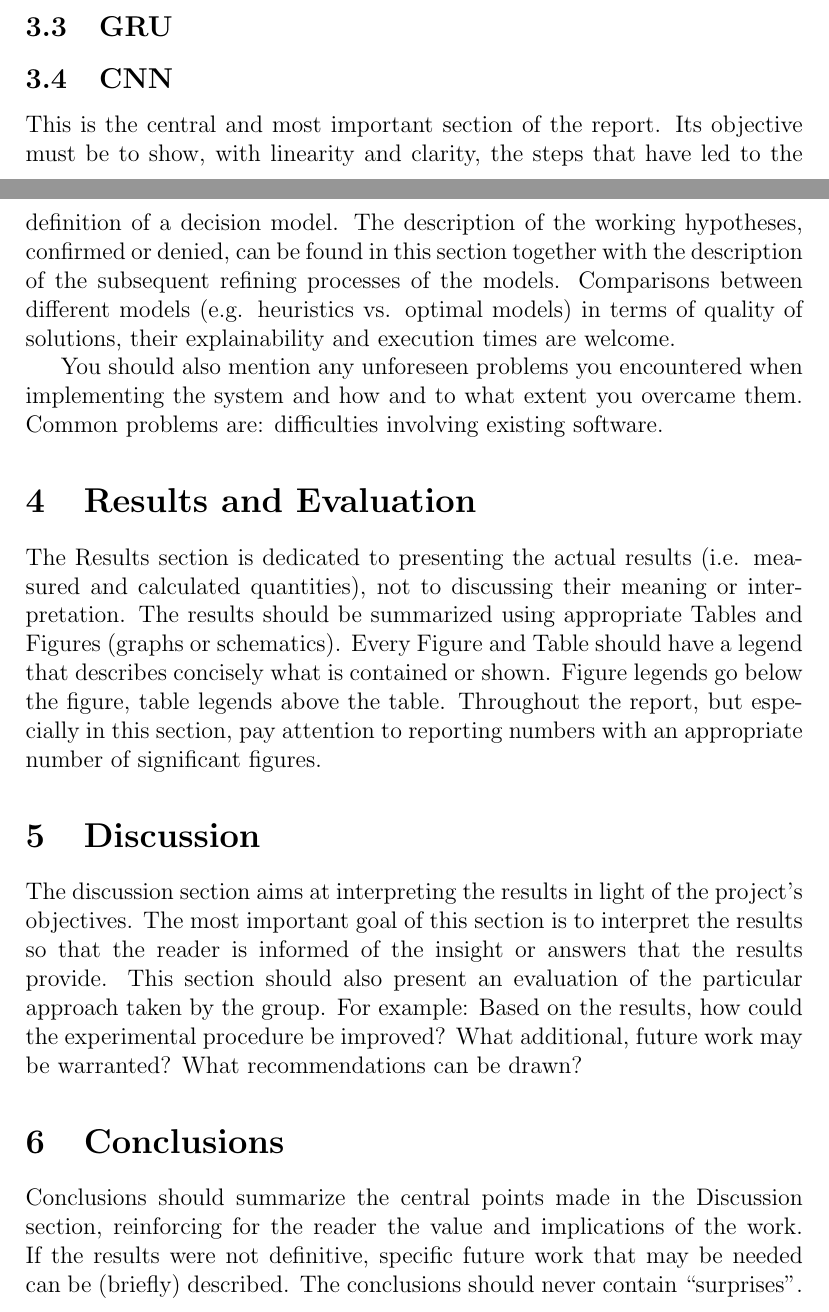
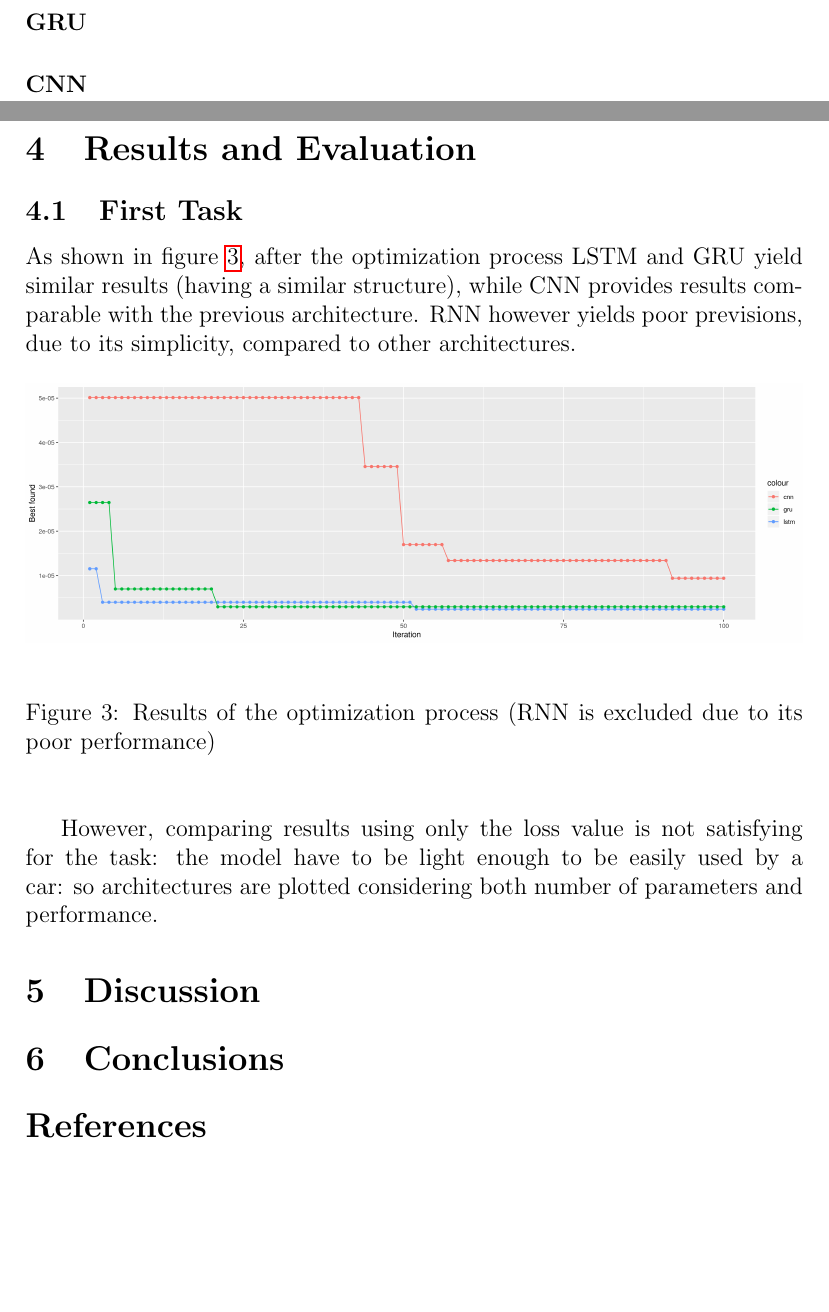
Before and after one commit to moiraghif/Electric-Motor-Temperature, a LaTeX paper (Report.tex): two parts of pages 5 and 6 of 7 before the commit and two parts of pages 5 and 6 of 6 after it, joined at a grey line, cut so that both start at the same text, the shorter picture padded with empty space. Compiled offline with pdfLaTeX.

Commit message:
aggiunto file di analisi in R

```diff
--- a/Report.tex
+++ b/Report.tex
@@ -165,29 +166,41 @@ Which layer (the previous input, the estimated output or the embedding) the RNN
 
-\subsection{GRU}
+\paragraph{GRU}
 
-\subsection{CNN}
+\paragraph{CNN}
 
 
 
 
 
-This is the central and most important section of the report. Its objective must be to show, with linearity and clarity, the steps that have led to the definition of a decision model. The description of the working hypotheses, confirmed or denied, can be found in this section together with the description of the subsequent refining processes of the models. Comparisons between different models (e.g. heuristics vs. optimal models) in terms of quality of solutions, their explainability and execution times are welcome.
+% This is the central and most important section of the report. Its objective must be to show, with linearity and clarity, the steps that have led to the definition of a decision model. The description of the working hypotheses, confirmed or denied, can be found in this section together with the description of the subsequent refining processes of the models. Comparisons between different models (e.g. heuristics vs. optimal models) in terms of quality of solutions, their explainability and execution times are welcome.
 
 %inifinitive generator!?
-You should also mention any unforeseen problems you encountered when implementing the
-system and how and to what extent you overcame them. Common problems are:
- difficulties involving existing software.
+% You should also mention any unforeseen problems you encountered when implementing the system and how and to what extent you overcame them. Common problems are:  difficulties involving existing software.
 
 
-\section{Results and Evaluation}
-The Results section is dedicated to presenting the actual results (i.e. measured and calculated quantities), not to discussing their meaning or interpretation. The results should be summarized using appropriate Tables and Figures (graphs or schematics). Every Figure and Table should have a legend that describes concisely what is contained or shown. Figure legends go below the figure, table legends above the table. Throughout the report, but especially in this section, pay attention to reporting numbers with an appropriate number of significant figures.
+ \section{Results and Evaluation}
+
+\subsection{First Task}
+As shown in figure \ref{fig:automl_mse}, after the optimization process LSTM and GRU yield similar results (having a similar structure), while CNN provides results comparable with the previous architecture.
+RNN however yields poor previsions, due to its simplicity, compared to other architectures.
+\begin{figure}[!h]
+    \centering
+    \includegraphics[width=\linewidth]{imgs/comparison_MSE.png}
+    \caption{Results of the optimization process (RNN is excluded due to its poor performance)}
+    \label{fig:automl_mse}
+\end{figure}\\
+
+However, comparing results using only the loss value is not satisfying for the task: the model have to be light enough to be easily used by a car: so architectures are plotted considering both number of parameters and performance.
+% TODO: performance ~ numero di parametri
+
+% The Results section is dedicated to presenting the actual results (i.e. measured and calculated quantities), not to discussing their meaning or interpretation. The results should be summarized using appropriate Tables and Figures (graphs or schematics). Every Figure and Table should have a legend that describes concisely what is contained or shown. Figure legends go below the figure, table legends above the table. Throughout the report, but especially in this section, pay attention to reporting numbers with an appropriate number of significant figures.
 
 \section{Discussion}
-The discussion section aims at interpreting the results in light of the project's objectives. The most important goal of this section is to interpret the results so that the reader is informed of the insight or answers that the results provide. This section should also present an evaluation of the particular approach taken by the group. For example: Based on the results, how could the experimental procedure be improved? What additional, future work may be warranted? What recommendations can be drawn?
+% The discussion section aims at interpreting the results in light of the project's objectives. The most important goal of this section is to interpret the results so that the reader is informed of the insight or answers that the results provide. This section should also present an evaluation of the particular approach taken by the group. For example: Based on the results, how could the experimental procedure be improved? What additional, future work may be warranted? What recommendations can be drawn?
 
 
 \section{Conclusions}
-Conclusions should summarize the central points made in the Discussion section, reinforcing for the reader the value and implications of the work. If the results were not definitive, specific future work that may be needed can be (briefly) described. The conclusions should never contain ``surprises''. Therefore, any conclusions should be based on observations and data already discussed. It is considered extremely bad form to introduce new data in the conclusions.
+% Conclusions should summarize the central points made in the Discussion section, reinforcing for the reader the value and implications of the work. If the results were not definitive, specific future work that may be needed can be (briefly) described. The conclusions should never contain ``surprises''. Therefore, any conclusions should be based on observations and data already discussed. It is considered extremely bad form to introduce new data in the conclusions.
 
 \section*{References}
 
```
Also changed, not shown: Report.pdf, imgs/comparison_MSE.png (added), Report.tex (19 more changed lines), 1 other file.
